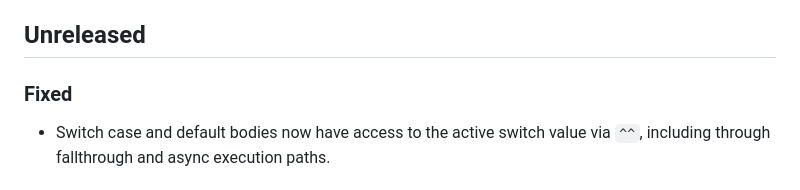
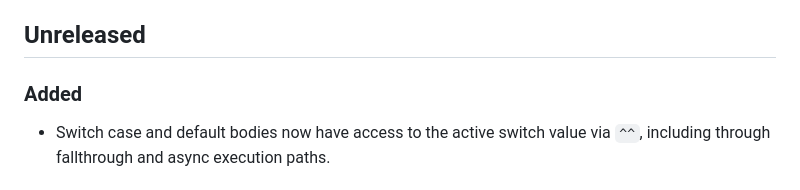
Before and after one commit to zuzuscript/zuzu-js, a Markdown page: CHANGELOG.md, the part around the change. Rendered like a GitHub page.

Commit message:
Publish pending changes

```diff
--- a/CHANGELOG.md
+++ b/CHANGELOG.md
@@ -7,7 +7,7 @@ and this project roughly adheres to [Semantic Versioning](https://semver.org/spe
 
 ## Unreleased
 
-### Fixed
+### Added
 
 - Switch case and default bodies now have access to the active switch value
   via `^^`, including through fallthrough and async execution paths.
```
